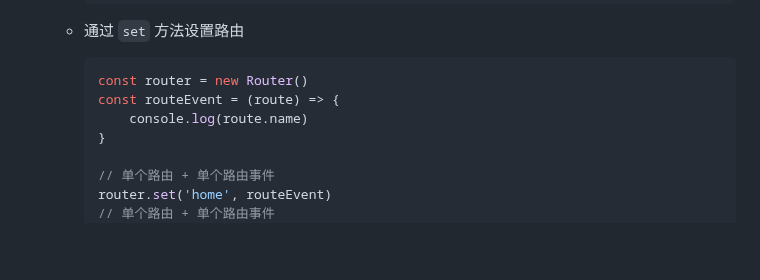
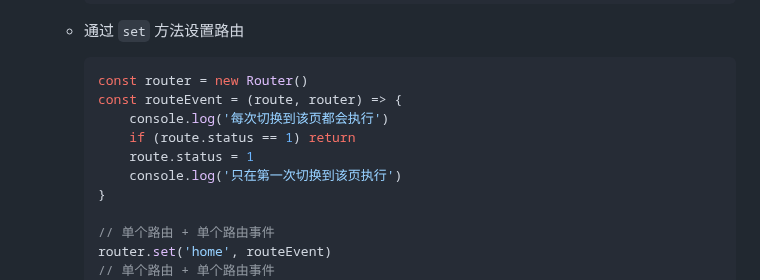
Before and after one commit to iuroc/apee-router, a Markdown page: README.md, the part around the change. Drawn GitHub-style; blank space fills up the shorter version.

````diff
--- a/README.md
+++ b/README.md
@@ -59,8 +59,11 @@ Apee-Router 是一个简单且轻量级的 JavaScript 路由库，允许开发
 
         ```ts
         const router = new Router()
-        const routeEvent = (route) => {
-            console.log(route.name)
+        const routeEvent = (route, router) => {
+            console.log('每次切换到该页都会执行')
+            if (route.status == 1) return
+            route.status = 1
+            console.log('只在第一次切换到该页执行')
         }
 
         // 单个路由 + 单个路由事件
````
